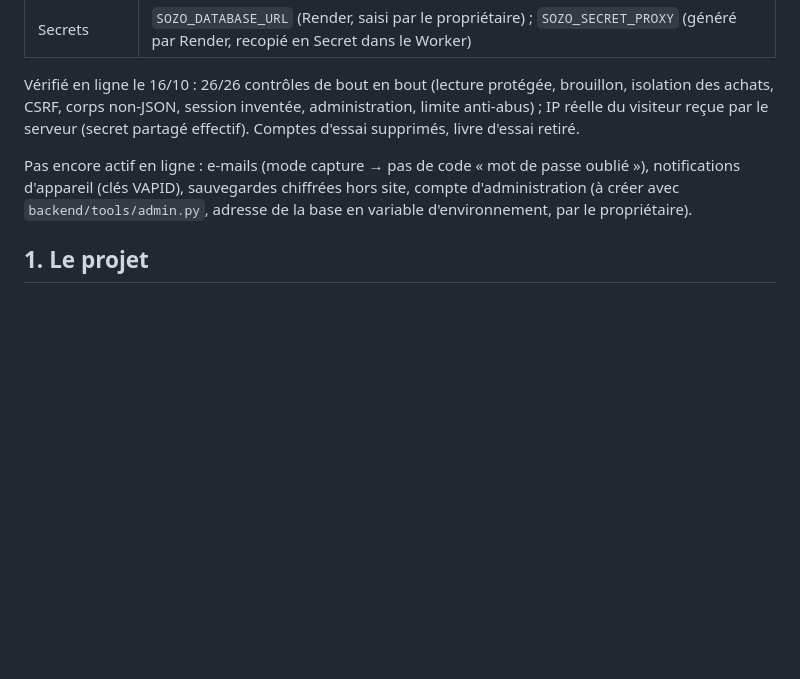
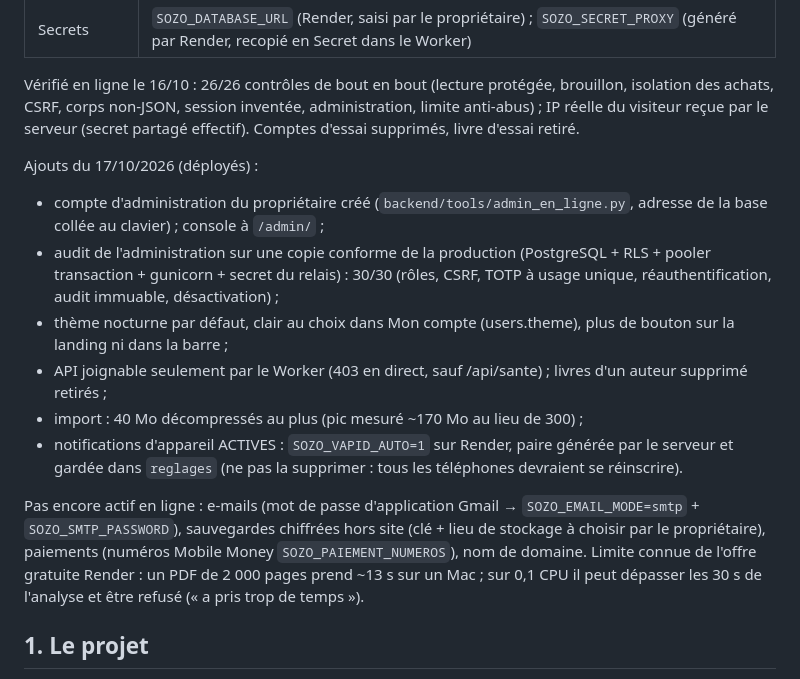
Before and after one commit to Yversplayer/sozo, a Markdown page: REPRISE.md, the part around the change. Drawn GitHub-style; blank space fills up the shorter version.

Commit message:
REPRISE : état au 17/10/2026 (admin, thème, notifications actives, import borné)
Co-Authored-By: Claude Opus 5.5 <noreply@anthropic.com>

```diff
--- a/REPRISE.md
+++ b/REPRISE.md
@@ -14,7 +14,16 @@
 
 Vérifié en ligne le 16/10 : 26/26 contrôles de bout en bout (lecture protégée, brouillon, isolation des achats, CSRF, corps non-JSON, session inventée, administration, limite anti-abus) ; IP réelle du visiteur reçue par le serveur (secret partagé effectif). Comptes d'essai supprimés, livre d'essai retiré.
 
-Pas encore actif en ligne : e-mails (mode capture → pas de code « mot de passe oublié »), notifications d'appareil (clés VAPID), sauvegardes chiffrées hors site, compte d'administration (à créer avec `backend/tools/admin.py`, adresse de la base en variable d'environnement, par le propriétaire).
+Ajouts du 17/10/2026 (déployés) :
+- compte d'administration du propriétaire créé (`backend/tools/admin_en_ligne.py`, adresse de la base collée au clavier) ; console à `/admin/` ;
+- audit de l'administration sur une copie conforme de la production (PostgreSQL + RLS + pooler transaction + gunicorn + secret du relais) : 30/30 (rôles, CSRF, TOTP à usage unique, réauthentification, audit immuable, désactivation) ;
+- thème nocturne par défaut, clair au choix dans Mon compte (users.theme), plus de bouton sur la landing ni dans la barre ;
+- API joignable seulement par le Worker (403 en direct, sauf /api/sante) ; livres d'un auteur supprimé retirés ;
+- import : 40 Mo décompressés au plus (pic mesuré ~170 Mo au lieu de 300) ;
+- notifications d'appareil ACTIVES : `SOZO_VAPID_AUTO=1` sur Render, paire générée par le serveur et gardée dans `reglages` (ne pas la supprimer : tous les téléphones devraient se réinscrire).
+
+Pas encore actif en ligne : e-mails (mot de passe d'application Gmail → `SOZO_EMAIL_MODE=smtp` + `SOZO_SMTP_PASSWORD`), sauvegardes chiffrées hors site (clé + lieu de stockage à choisir par le propriétaire), paiements (numéros Mobile Money `SOZO_PAIEMENT_NUMEROS`), nom de domaine.
+Limite connue de l'offre gratuite Render : un PDF de 2 000 pages prend ~13 s sur un Mac ; sur 0,1 CPU il peut dépasser les 30 s de l'analyse et être refusé (« a pris trop de temps »).
 
 ## 1. Le projet
 - **Sōzō** : plateforme de lecture et de publication page par page, pour un ami du propriétaire (l'auteur Nawezi N., « Nard »). Les livres sont gratuits, payants ou mixtes, avec parutions programmées, Bible intégrée (LSG 1910), correcteur du français, atelier d'auteur, paiement Mobile Money et administration.
```
